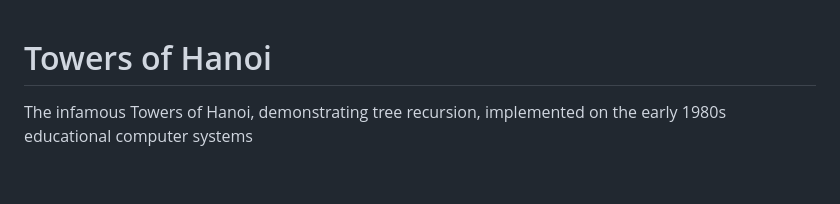
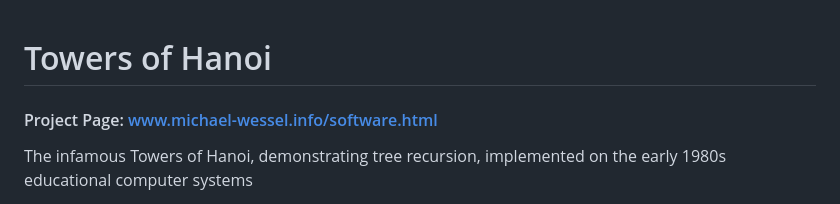
Before and after one commit to lambdamikel/towers-of-hanoi, a Markdown page: README.md, the part around the change. Drawn GitHub-style; blank space fills up the shorter version.

Commit message:
README: link to the project page on michael-wessel.info
Co-Authored-By: Claude Opus 5.5 <noreply@anthropic.com>
Claude-Session: https://claude.ai/code/session_01Dmr5bx55ABiFD19Bm9dsjF

```diff
--- a/README.md
+++ b/README.md
@@ -1,4 +1,6 @@
 # Towers of Hanoi
+
+#### Project Page: [www.michael-wessel.info/software.html](https://www.michael-wessel.info/software.html#recursive-towers-of-hanoi-on-1980s-educational-microcomputers)
 
 The infamous Towers of Hanoi, demonstrating tree recursion,
 implemented on the early 1980s educational computer systems
```
